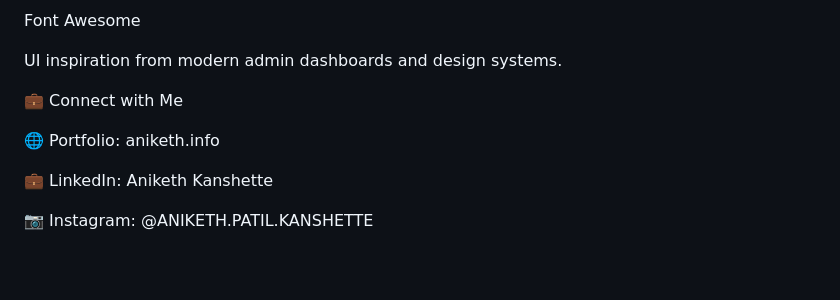
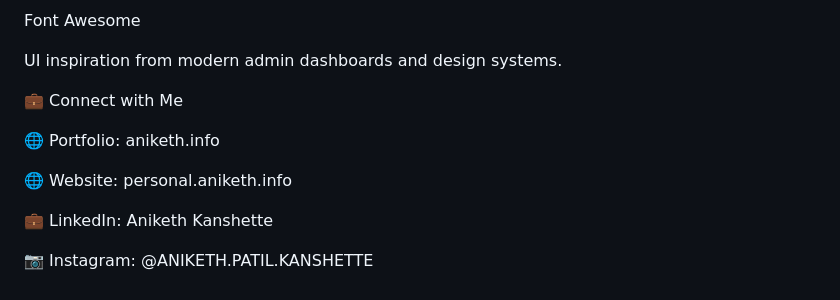
Before and after one commit to Anikethkanshette/Smartvote-SV1, a Markdown page: README.md, the part around the change. Drawn GitHub-style; blank space fills up the shorter version.

```diff
--- a/README.md
+++ b/README.md
@@ -138,6 +138,8 @@ UI inspiration from modern admin dashboards and design systems.
 
 🌐 Portfolio: aniketh.info
 
+🌐 Website: personal.aniketh.info
+
 💼 LinkedIn: Aniketh Kanshette
 
 📷 Instagram: @ANIKETH.PATIL.KANSHETTE
```
